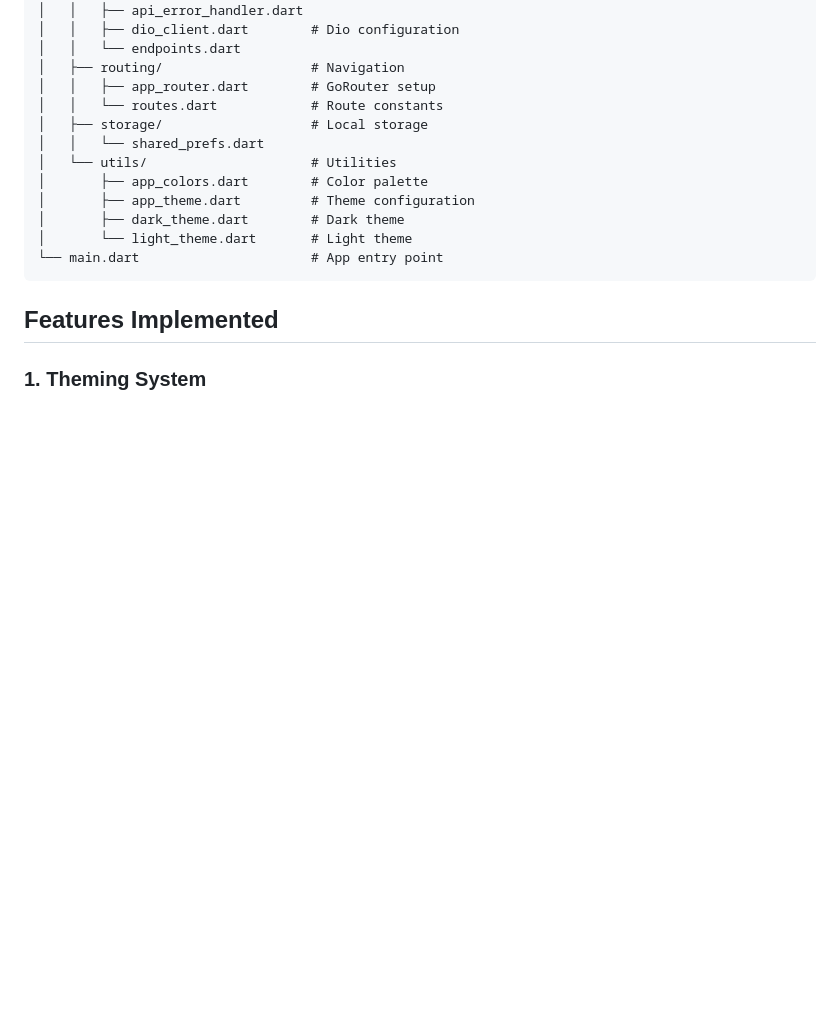
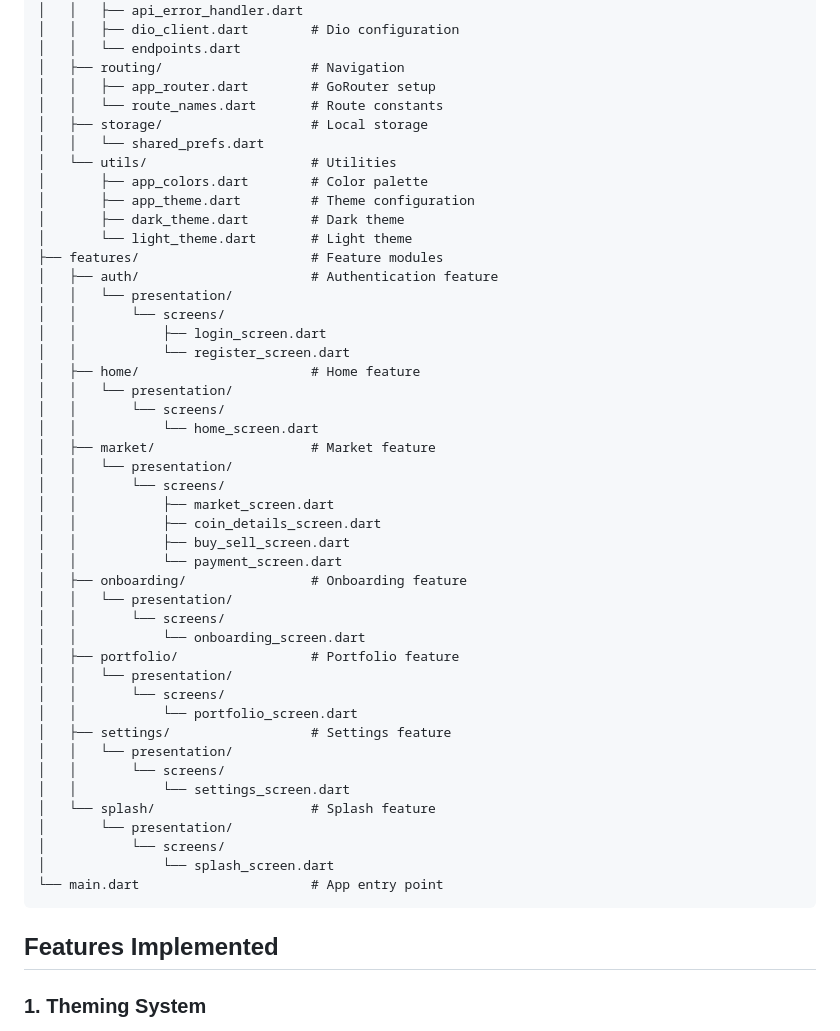
Before and after one commit to Riyam224/team_18_final_project, a Markdown page: README.md, the part around the change printed below. Rendered like a GitHub page; blank space fills up the shorter version.

````diff
--- a/README.md
+++ b/README.md
@@ -52,7 +52,7 @@ lib/
 │   │   └── endpoints.dart
 │   ├── routing/                   # Navigation
 │   │   ├── app_router.dart        # GoRouter setup
-│   │   └── routes.dart            # Route constants
+│   │   └── route_names.dart       # Route constants
 │   ├── storage/                   # Local storage
 │   │   └── shared_prefs.dart
 │   └── utils/                     # Utilities
@@ -60,6 +60,39 @@ lib/
 │       ├── app_theme.dart         # Theme configuration
 │       ├── dark_theme.dart        # Dark theme
 │       └── light_theme.dart       # Light theme
+├── features/                      # Feature modules
+│   ├── auth/                      # Authentication feature
+│   │   └── presentation/
+│   │       └── screens/
+│   │           ├── login_screen.dart
+│   │           └── register_screen.dart
+│   ├── home/                      # Home feature
+│   │   └── presentation/
+│   │       └── screens/
+│   │           └── home_screen.dart
+│   ├── market/                    # Market feature
+│   │   └── presentation/
+│   │       └── screens/
+│   │           ├── market_screen.dart
+│   │           ├── coin_details_screen.dart
+│   │           ├── buy_sell_screen.dart
+│   │           └── payment_screen.dart
+│   ├── onboarding/                # Onboarding feature
+│   │   └── presentation/
+│   │       └── screens/
+│   │           └── onboarding_screen.dart
+│   ├── portfolio/                 # Portfolio feature
+│   │   └── presentation/
+│   │       └── screens/
+│   │           └── portfolio_screen.dart
+│   ├── settings/                  # Settings feature
+│   │   └── presentation/
+│   │       └── screens/
+│   │           └── settings_screen.dart
+│   └── splash/                    # Splash feature
+│       └── presentation/
+│           └── screens/
+│               └── splash_screen.dart
 └── main.dart                      # App entry point
 ```
 
````
Also changed, not shown: other parts of README.md (+86 -21 lines).
